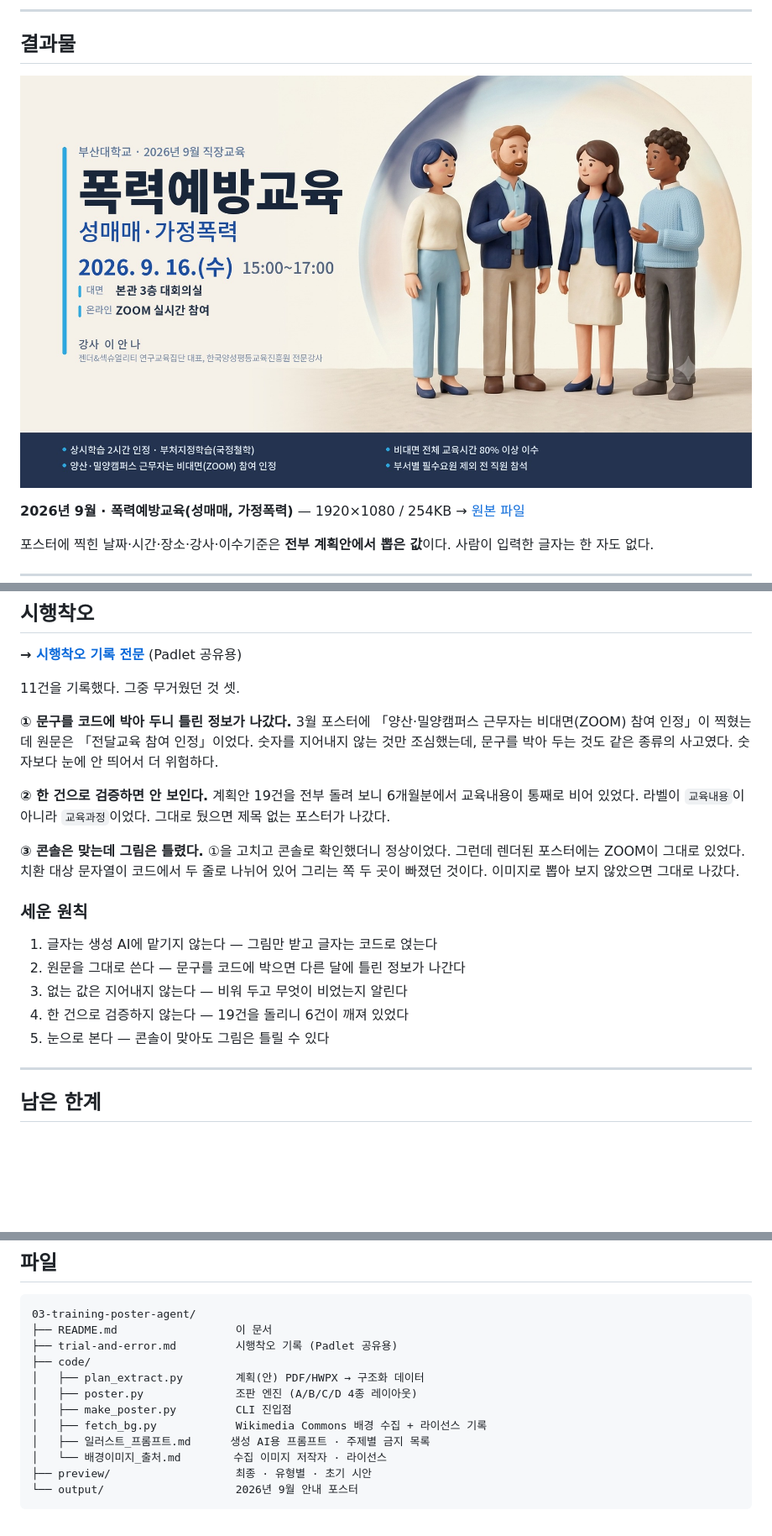
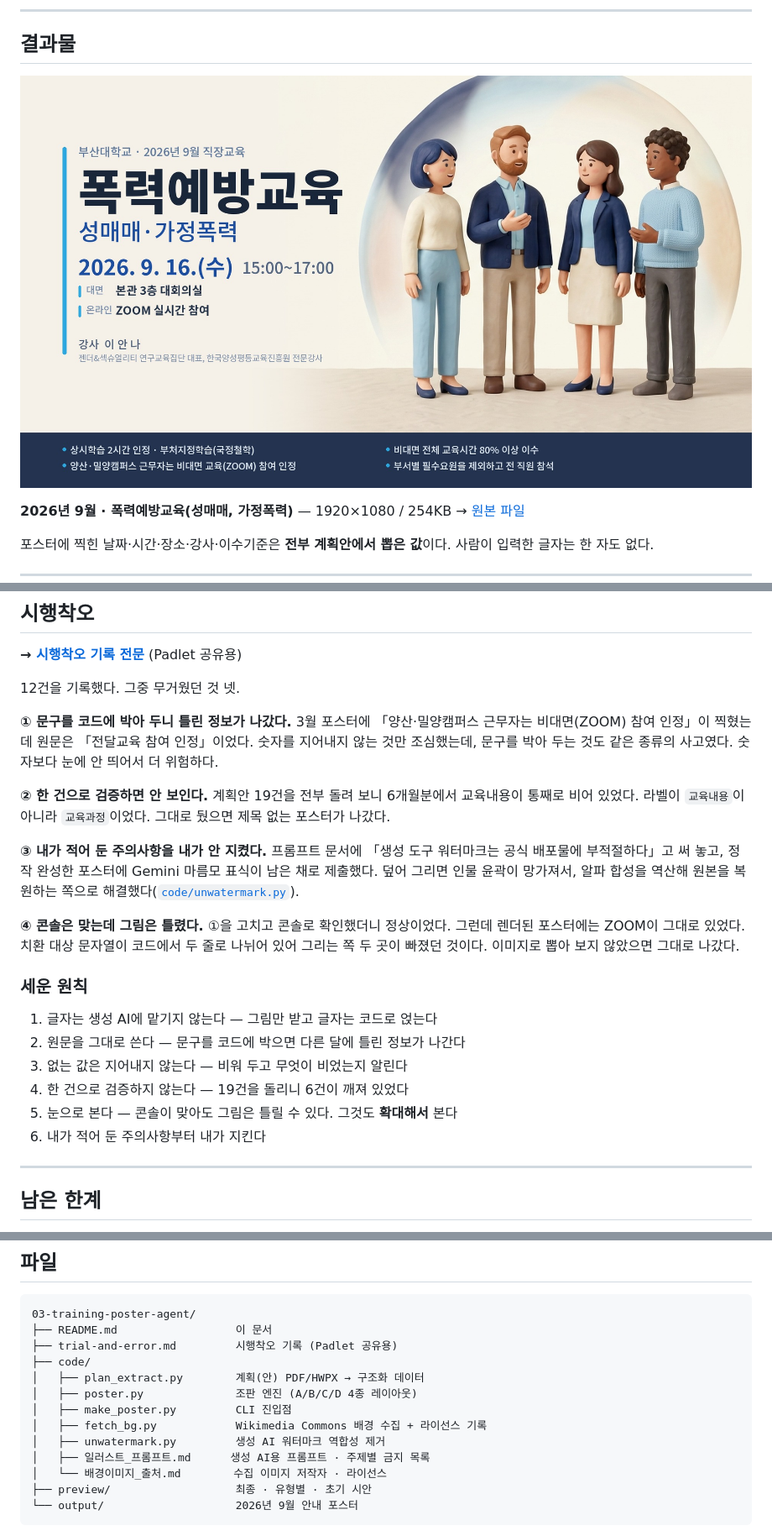
Before and after one commit to sdlee95-bit/ai-maestro-portfolio, a Markdown page: 03-training-poster-agent/README.md, 3 parts joined by grey strips. Shown at 84% size. Drawn GitHub-style; pictures changed too: 03-training-poster-agent/preview/01-최종-2026년9월.jpg; blank space fills up the shorter version.

```diff
--- a/03-training-poster-agent/README.md
+++ b/03-training-poster-agent/README.md
@@ -152,7 +152,7 @@ B안 코드는 그대로 남겨 뒀다.
 
 **→ [시행착오 기록 전문](trial-and-error.md)** (Padlet 공유용)
 
-11건을 기록했다. 그중 무거웠던 것 셋.
+12건을 기록했다. 그중 무거웠던 것 넷.
 
 **① 문구를 코드에 박아 두니 틀린 정보가 나갔다.** 3월 포스터에 「양산·밀양캠퍼스
 근무자는 비대면(ZOOM) 참여 인정」이 찍혔는데 원문은 「전달교육 참여 인정」이었다.
@@ -163,7 +163,12 @@ B안 코드는 그대로 남겨 뒀다.
 교육내용이 통째로 비어 있었다. 라벨이 `교육내용`이 아니라 `교육과정`이었다.
 그대로 뒀으면 제목 없는 포스터가 나갔다.
 
-**③ 콘솔은 맞는데 그림은 틀렸다.** ①을 고치고 콘솔로 확인했더니 정상이었다.
+**③ 내가 적어 둔 주의사항을 내가 안 지켰다.** 프롬프트 문서에 「생성 도구 워터마크는
+공식 배포물에 부적절하다」고 써 놓고, 정작 완성한 포스터에 Gemini 마름모 표식이
+남은 채로 제출했다. 덮어 그리면 인물 윤곽이 망가져서, 알파 합성을 역산해
+원본을 복원하는 쪽으로 해결했다([`code/unwatermark.py`](code/unwatermark.py)).
+
+**④ 콘솔은 맞는데 그림은 틀렸다.** ①을 고치고 콘솔로 확인했더니 정상이었다.
 그런데 렌더된 포스터에는 ZOOM이 그대로 있었다. 치환 대상 문자열이 코드에서 두 줄로
 나뉘어 있어 그리는 쪽 두 곳이 빠졌던 것이다. 이미지로 뽑아 보지 않았으면 그대로 나갔다.
 
@@ -173,7 +178,8 @@ B안 코드는 그대로 남겨 뒀다.
 2. 원문을 그대로 쓴다 — 문구를 코드에 박으면 다른 달에 틀린 정보가 나간다
 3. 없는 값은 지어내지 않는다 — 비워 두고 무엇이 비었는지 알린다
 4. 한 건으로 검증하지 않는다 — 19건을 돌리니 6건이 깨져 있었다
-5. 눈으로 본다 — 콘솔이 맞아도 그림은 틀릴 수 있다
+5. 눈으로 본다 — 콘솔이 맞아도 그림은 틀릴 수 있다. 그것도 **확대해서** 본다
+6. 내가 적어 둔 주의사항부터 내가 지킨다
 
 ---
 
@@ -208,6 +214,7 @@ B안 코드는 그대로 남겨 뒀다.
 │   ├── poster.py              조판 엔진 (A/B/C/D 4종 레이아웃)
 │   ├── make_poster.py         CLI 진입점
 │   ├── fetch_bg.py            Wikimedia Commons 배경 수집 + 라이선스 기록
+│   ├── unwatermark.py         생성 AI 워터마크 역합성 제거
 │   ├── 일러스트_프롬프트.md      생성 AI용 프롬프트 · 주제별 금지 목록
 │   └── 배경이미지_출처.md        수집 이미지 저작자 · 라이선스
 ├── preview/                   최종 · 유형별 · 초기 시안
```
Also changed, not shown: 03-training-poster-agent/trial-and-error.md (+40 -1 lines), 2 other files.
